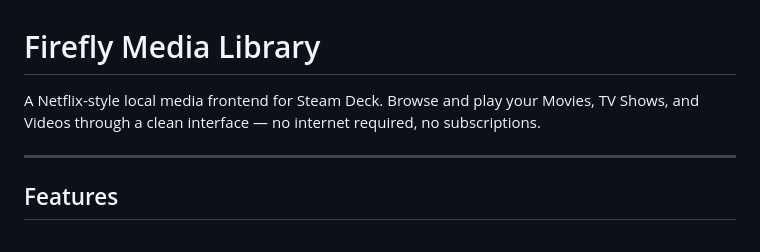
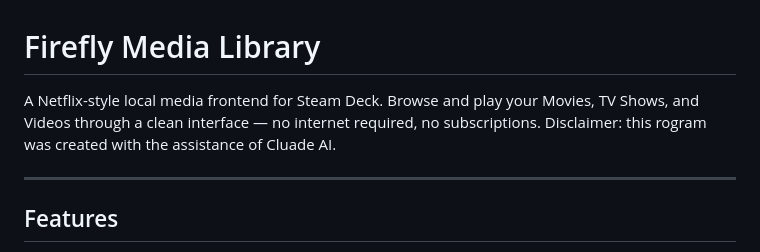
Before and after one commit to DaskGaming/FireflyMediaLibrary, a Markdown page: README.md, the part around the change. Rendered like a GitHub page.

Commit message:
Update README with disclaimer about Cluade AI
Added a disclaimer about the use of Cluade AI in the project.

```diff
--- a/README.md
+++ b/README.md
@@ -1,6 +1,6 @@
 # Firefly Media Library
 
-A Netflix-style local media frontend for Steam Deck. Browse and play your Movies, TV Shows, and Videos through a clean interface — no internet required, no subscriptions.
+A Netflix-style local media frontend for Steam Deck. Browse and play your Movies, TV Shows, and Videos through a clean interface — no internet required, no subscriptions.  Disclaimer: this rogram was created with the assistance of Cluade AI.
 
 ---
 
```
